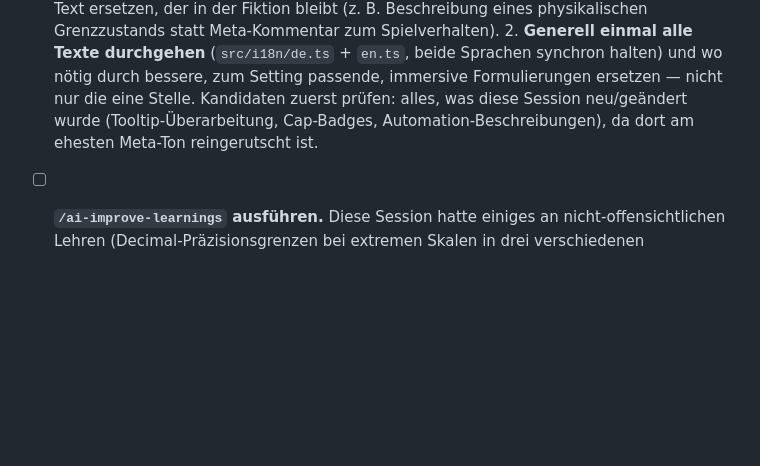
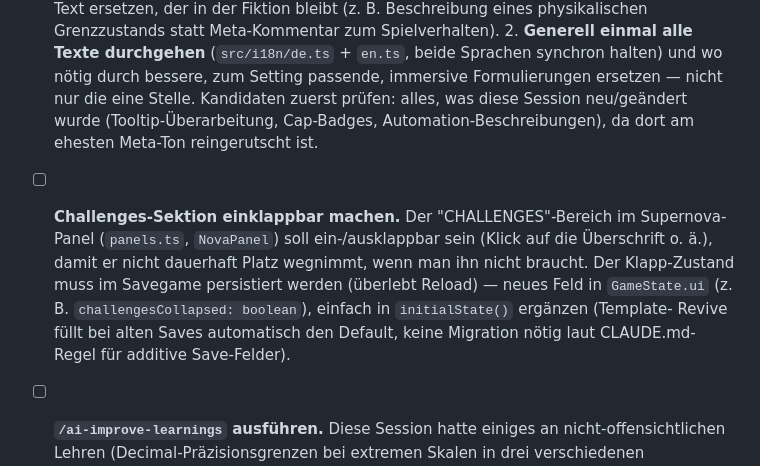
Before and after one commit to danielzaiser91/stardust-to-singularity, a Markdown page: todo.md, the part around the change. Rendered like a GitHub page; blank space fills up the shorter version.

Commit message:
Add todo: collapsible Challenges section, persisted in savegame

```diff
--- a/todo.md
+++ b/todo.md
@@ -85,6 +85,14 @@
          was diese Session neu/geändert wurde (Tooltip-Überarbeitung, Cap-Badges,
          Automation-Beschreibungen), da dort am ehesten Meta-Ton reingerutscht ist.
 
+- [ ] **Challenges-Sektion einklappbar machen.** Der "CHALLENGES"-Bereich im Supernova-Panel
+      (`panels.ts`, `NovaPanel`) soll ein-/ausklappbar sein (Klick auf die Überschrift o. ä.),
+      damit er nicht dauerhaft Platz wegnimmt, wenn man ihn nicht braucht. Der Klapp-Zustand muss
+      im Savegame persistiert werden (überlebt Reload) — neues Feld in `GameState.ui`
+      (z. B. `challengesCollapsed: boolean`), einfach in `initialState()` ergänzen (Template-
+      Revive füllt bei alten Saves automatisch den Default, keine Migration nötig laut
+      CLAUDE.md-Regel für additive Save-Felder).
+
 - [ ] **`/ai-improve-learnings` ausführen.** Diese Session hatte einiges an nicht-offensichtlichen
       Lehren (Decimal-Präzisionsgrenzen bei extremen Skalen in drei verschiedenen Ausprägungen,
       Versionsschema-Umstellung, verwaiste Hintergrundprozesse) — in die generischen
```
